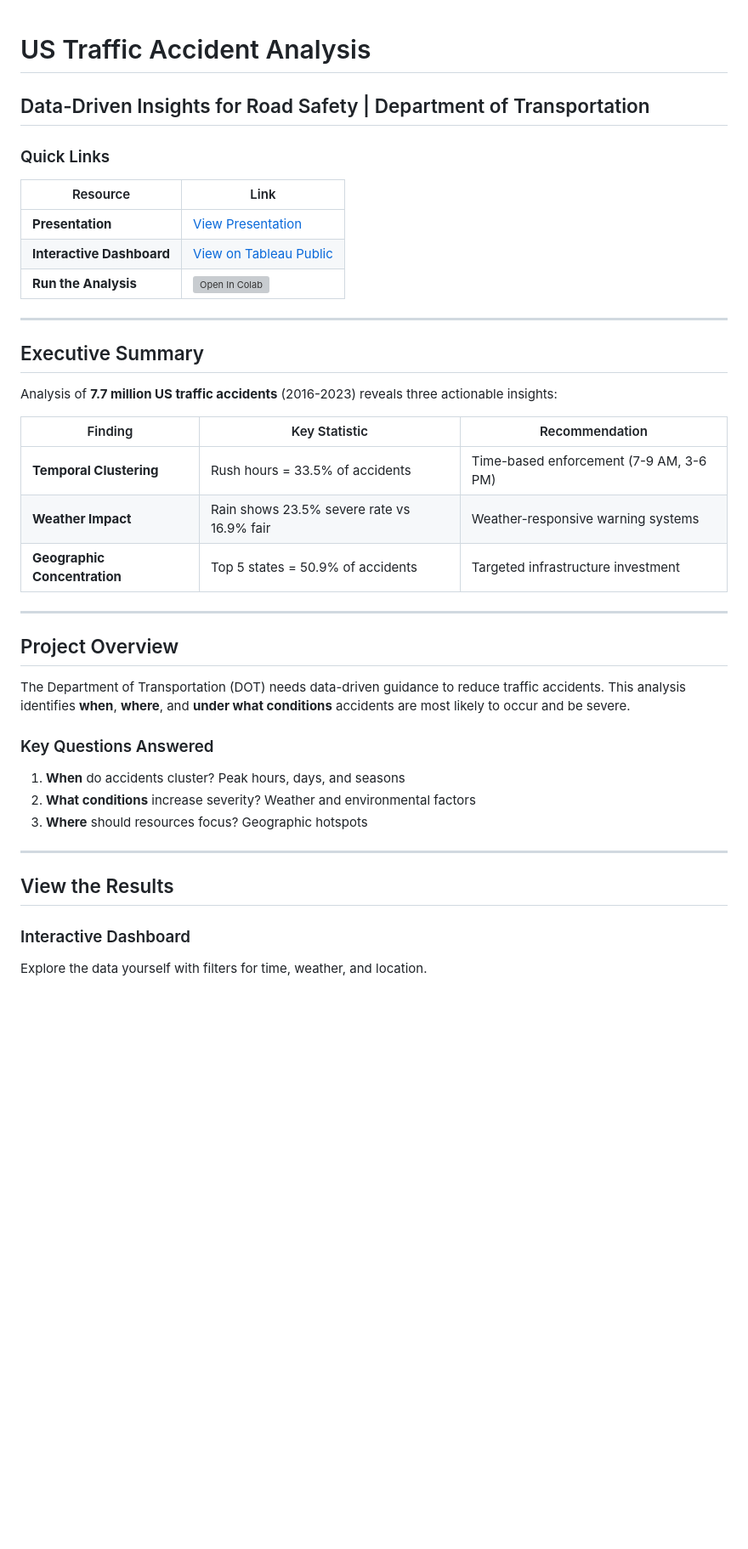
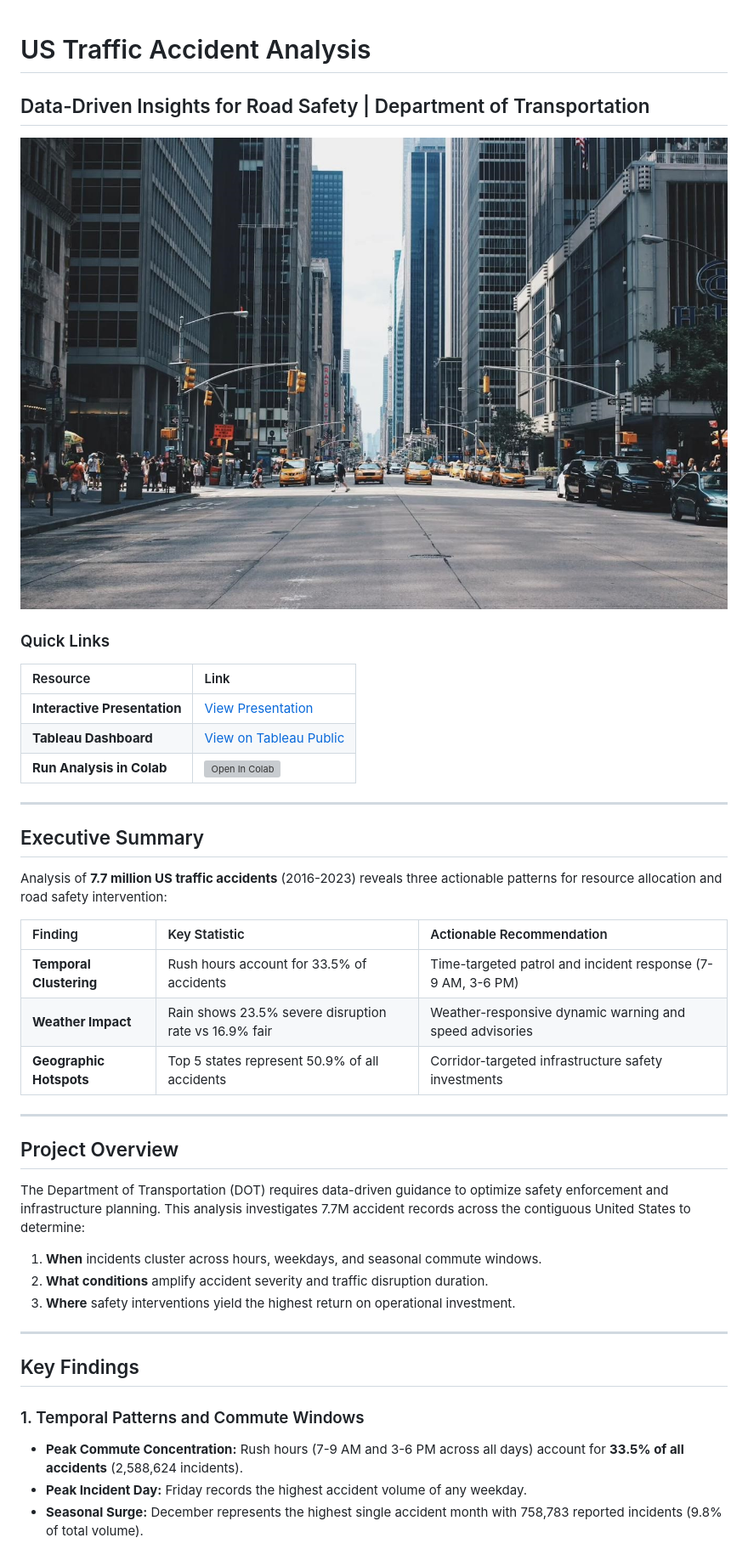
Before and after one commit to Jabuelouf/us_traffic_cap, a Markdown page: README.md, the part around one of its changes. Shown at 85% size. Rendered like a GitHub page; blank space fills up the shorter version; grey boxes are pictures that could not be loaded.

```diff
--- a/README.md
+++ b/README.md
@@ -1,44 +1,44 @@
 # US Traffic Accident Analysis
 
+## Data-Driven Insights for Road Safety | Department of Transportation
 
-## Data-Driven Insights for Road Safety | Department of Transportation
+![US Traffic Accident Analysis Banner](Images/banner.jpg)
 
 ### Quick Links
 
 | Resource | Link |
-|----------|------|
-| **Presentation** | <a href="https://jabuelouf.github.io/us_traffic_cap/" target="_blank">View Presentation</a> |
-| **Interactive Dashboard** | <a href="https://public.tableau.com/app/profile/jonathan8167/viz/US_Traffic_Cap/USTrafficAccidentAnalysis" target="_blank">View on Tableau Public</a> |
-| **Run the Analysis** | <a href="https://colab.research.google.com/github/jabuelouf/US_Traffic_Cap/blob/main/US_Traffic_Accident_Analysis.ipynb" target="_blank"><img src="https://colab.research.google.com/assets/colab-badge.svg" alt="Open In Colab"></a> |
+| :--- | :--- |
+| **Interactive Presentation** | <a href="https://jabuelouf.github.io/us_traffic_cap/" target="_blank">View Presentation</a> |
+| **Tableau Dashboard** | <a href="https://public.tableau.com/app/profile/jonathan8167/viz/US_Traffic_Cap/USTrafficAccidentAnalysis" target="_blank">View on Tableau Public</a> |
+| **Run Analysis in Colab** | <a href="https://colab.research.google.com/github/Jabuelouf/US_Traffic_Cap/blob/main/US_Traffic_Accident_Analysis.ipynb" target="_blank"><img src="https://colab.research.google.com/assets/colab-badge.svg" alt="Open In Colab"></a> |
 
 ---
 
 ## Executive Summary
 
-Analysis of **7.7 million US traffic accidents** (2016-2023) reveals three actionable insights:
+Analysis of **7.7 million US traffic accidents** (2016-2023) reveals three actionable patterns for resource allocation and road safety intervention:
 
-| Finding | Key Statistic | Recommendation |
-|---------|---------------|----------------|
-| **Temporal Clustering** | Rush hours = 33.5% of accidents | Time-based enforcement (7-9 AM, 3-6 PM) |
-| **Weather Impact** | Rain shows 23.5% severe rate vs 16.9% fair | Weather-responsive warning systems |
-| **Geographic Concentration** | Top 5 states = 50.9% of accidents | Targeted infrastructure investment |
+| Finding | Key Statistic | Actionable Recommendation |
+| :--- | :--- | :--- |
+| **Temporal Clustering** | Rush hours account for 33.5% of accidents | Time-targeted patrol and incident response (7-9 AM, 3-6 PM) |
+| **Weather Impact** | Rain shows 23.5% severe disruption rate vs 16.9% fair | Weather-responsive dynamic warning and speed advisories |
+| **Geographic Hotspots** | Top 5 states represent 50.9% of all accidents | Corridor-targeted infrastructure safety investments |
 
 ---
 
 ## Project Overview
 
-The Department of Transportation (DOT) needs data-driven guidance to reduce traffic accidents. This analysis identifies **when**, **where**, and **under what conditions** accidents are most likely to occur and be severe.
-
-### Key Questions Answered
-
-1. **When** do accidents cluster? Peak hours, days, and seasons
-2. **What conditions** increase severity? Weather and environmental factors
-3. **Where** should resources focus? Geographic hotspots
+The Department of Transportation (DOT) requires data-driven guidance to optimize safety enforcement and infrastructure planning. This analysis investigates 7.7M accident records across the contiguous United States to determine:
+1. **When** incidents cluster across hours, weekdays, and seasonal commute windows.
+2. **What conditions** amplify accident severity and traffic disruption duration.
+3. **Where** safety interventions yield the highest return on operational investment.
 
 ---
 
-## View the Results
+## Key Findings
 
-### Interactive Dashboard
-Explore the data yourself with filters for time, weather, and location.
+### 1. Temporal Patterns and Commute Windows
+- **Peak Commute Concentration:** Rush hours (7-9 AM and 3-6 PM across all days) account for **33.5% of all accidents** (2,588,624 incidents).
+- **Peak Incident Day:** Friday records the highest accident volume of any weekday.
+- **Seasonal Surge:** December represents the highest single accident month with 758,783 reported incidents (9.8% of total volume).
 
```
Also changed, not shown: other parts of README.md (+79 -116 lines).
